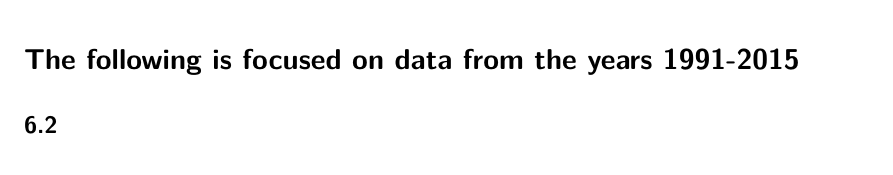
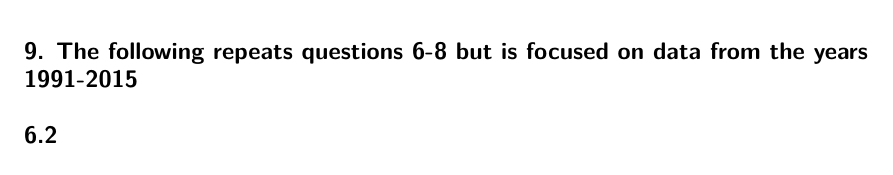
Before and after one commit to ctcasta/hw3, a Quarto document (submission1/results/hw3sub1.qmd): part of page 3 of 3, cut so that both start at the same text. Rendered offline with R 4.5, knitr and Pandoc in place of Quarto, then LaTeX, with nearby package versions; code that draws random numbers runs with fixed seeds of ours; some code elsewhere in the file could not run offline; the gapminder table comes from the copy in Python's plotly package.

Commit message:
updating

```diff
--- a/submission1/results/hw3sub1.qmd
+++ b/submission1/results/hw3sub1.qmd
@@ -142,7 +142,7 @@ rf.summary.a
 
 
 
-# The following is focused on data from the years 1991-2015
+## 9. The following repeats questions 6-8 but is focused on data from the years 1991-2015
 
 ## 6.2
 
```
Also changed, not shown: 1 other file.
